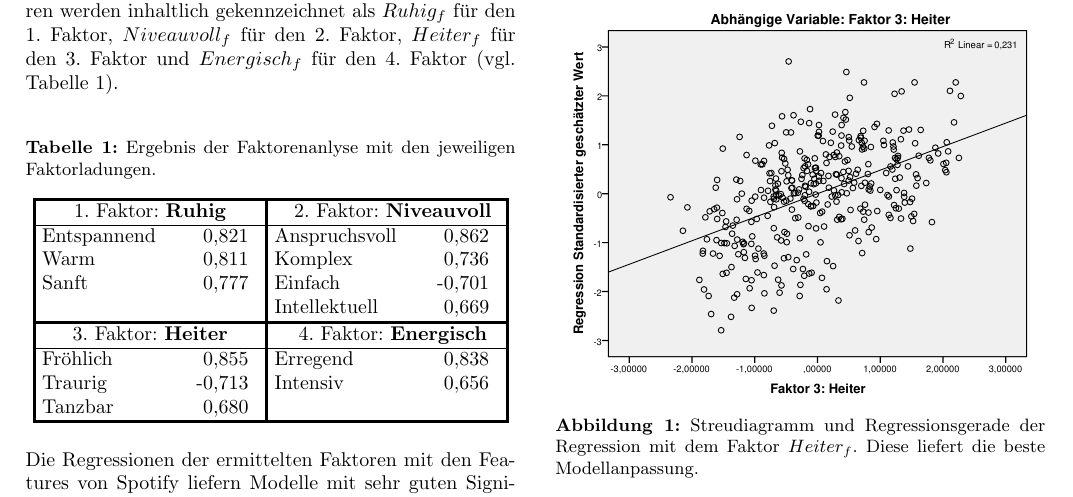
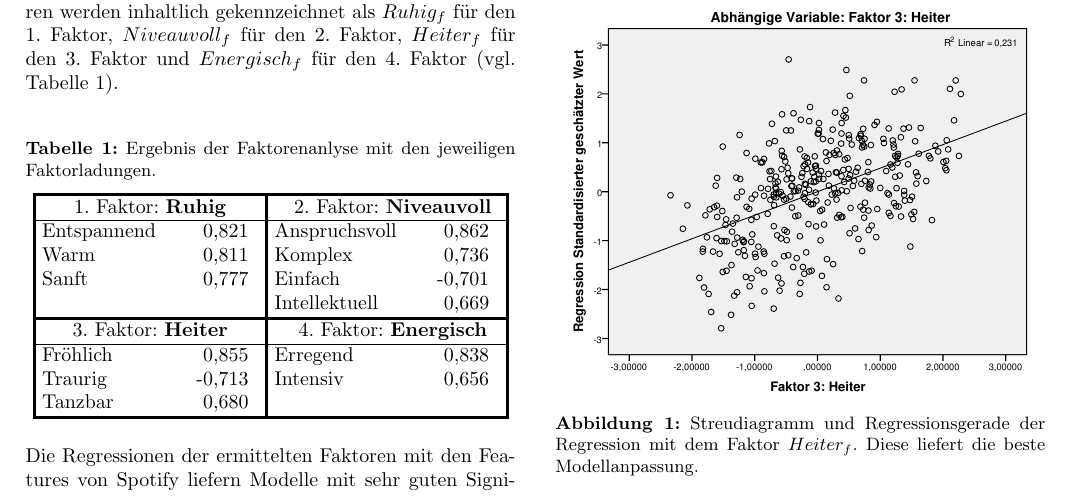
Before and after one commit to Bendrien/DingeAusGruendenZuZeitenInRaeumen, a LaTeX document (latex/paper/main.tex, which reads latex/paper/ergebnisse.tex): part of page 3 of 4, cut so that both start at the same text. Compiled offline with pdfLaTeX.

Commit message:
Kleinkram

```diff
--- a/latex/paper/ergebnisse.tex
+++ b/latex/paper/ergebnisse.tex
@@ -13,7 +13,7 @@ Die vier erzeugten Faktoren werden inhaltlich gekennzeichnet als $Ruhig_f$ für
 \begin{table}[htbp]
     \centering
     \caption{Ergebnis der Faktorenanlyse mit den jeweiligen Faktorladungen.}
-    \vspace{3mm}
+    \vspace{2mm}
     \label{tab:faktoren}
         \begin{tabularx}{8.4cm}{@{\arrayrulewidth1.5pt\vline}lY@{\arrayrulewidth1.5pt\vline}lY@{\arrayrulewidth1.5pt\vline}}
             \noalign{\hrule height1.5pt}
```
